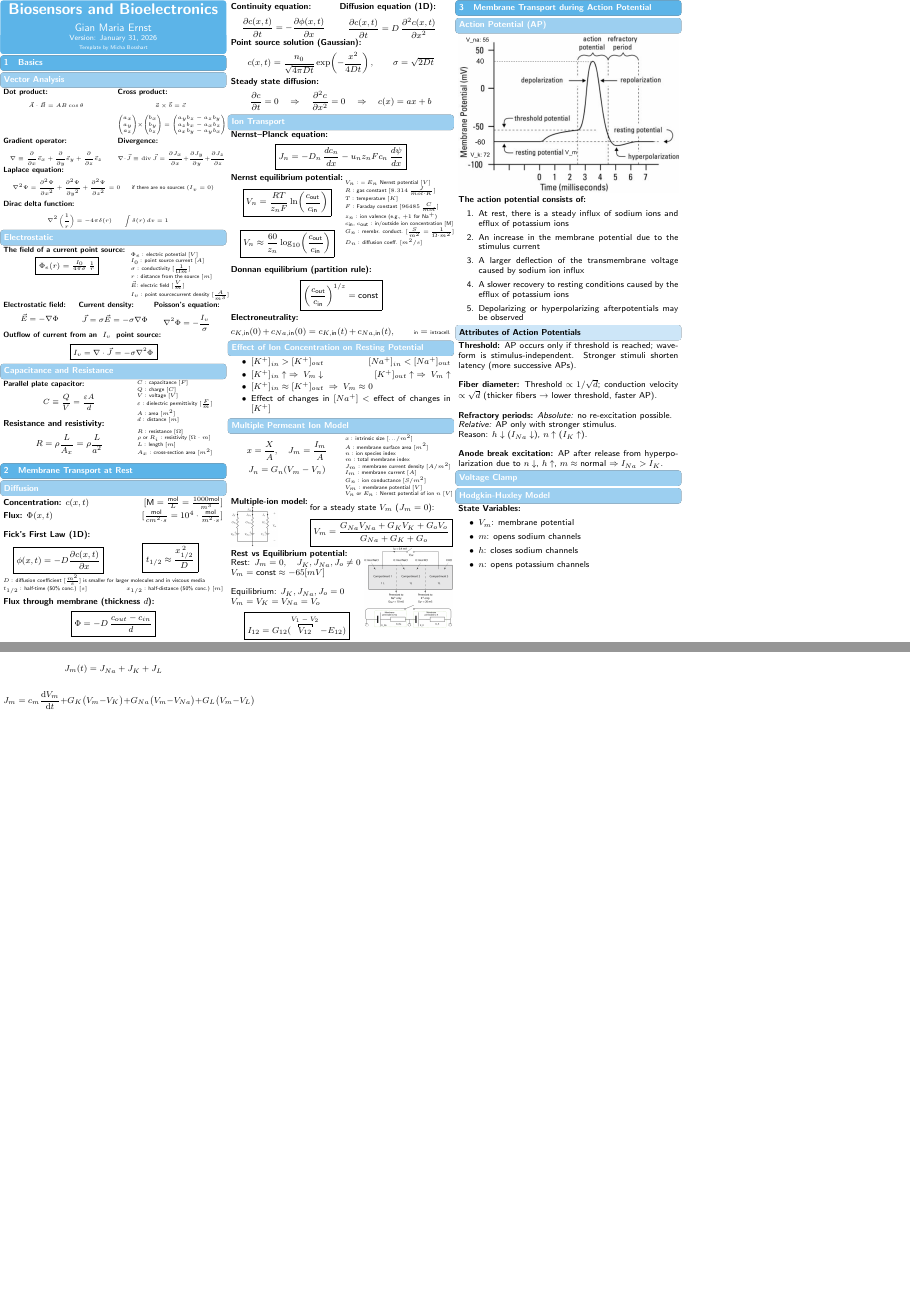
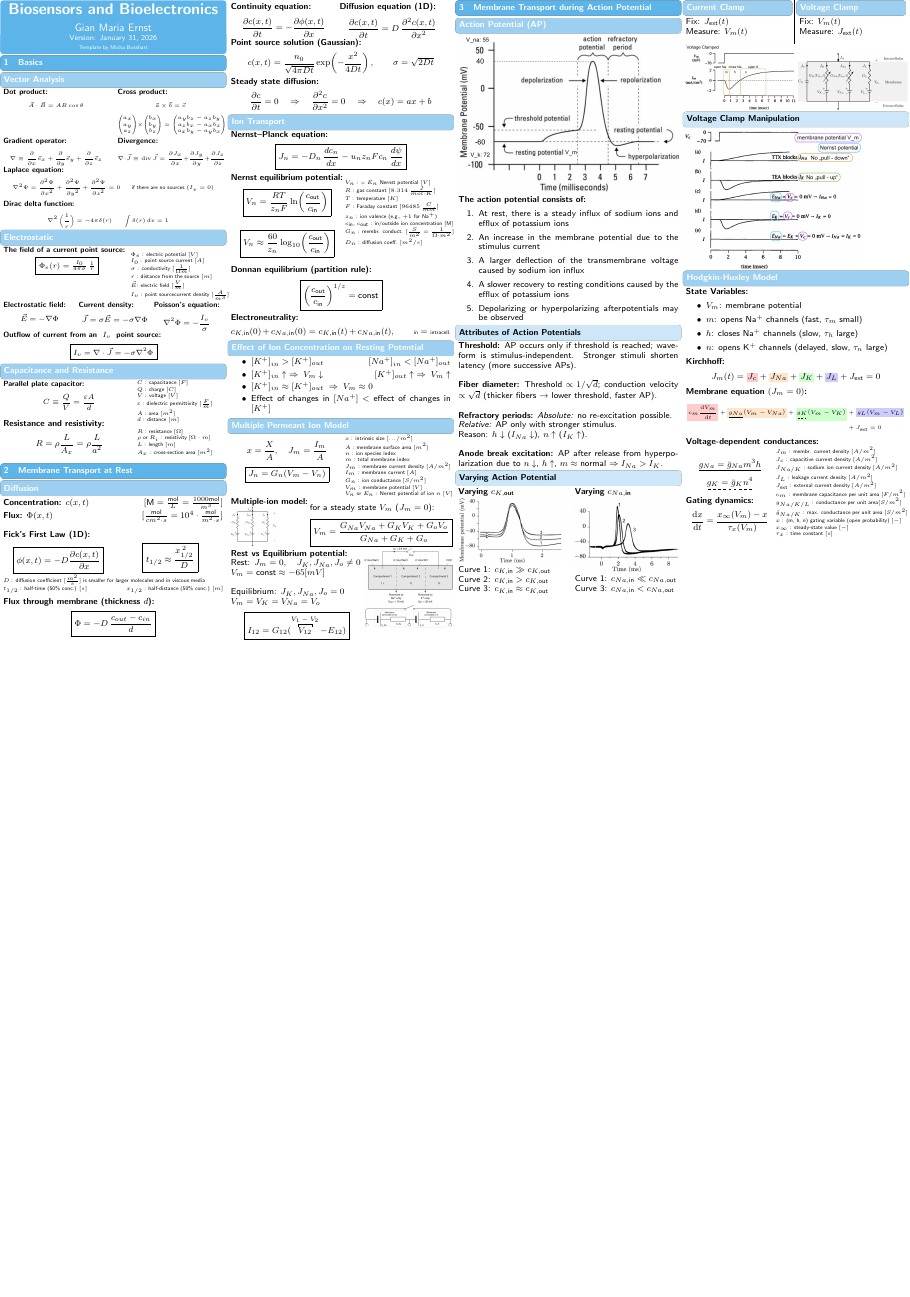
Before and after one commit to Skinny-King/Biosensors_ZF_ernstg, a LaTeX document (cheatsheet/main.tex, which reads cheatsheet/cheatsheet.cls, cheatsheet/src/3_membrane_transport_AP/3.1_AP.tex, cheatsheet/src/3_membrane_transport_AP/3.2_HH.tex): pages 1 and 2 of 2 before the commit and the whole page after it, the two joined at a grey line, the shorter picture padded with empty space. Compiled offline with pdfLaTeX.

Commit message:
HixliHuxley

```diff
--- a/cheatsheet/cheatsheet.cls
+++ b/cheatsheet/cheatsheet.cls
@@ -215,3 +215,7 @@
 \setlength{\textwidth}{597pt} % max 597pt
 \setlength{\textheight}{845pt} % max 845pt
 \RequirePackage[top=0.01cm, bottom=0.05cm, left=0.01cm, right=0.01cm]{geometry}
+
+% farbige unterstreichungen
+\newcommand{\cunder}[2]{\textcolor{#1}{\uline{#2}}}
+\newcommand{\highlight}[2]{%
--- a/cheatsheet/main.tex
+++ b/cheatsheet/main.tex
@@ -4,6 +4,8 @@
 \usepackage{empheq}
 \usepackage{pbox}
 \usepackage{booktabs}
+\usepackage[normalem]{ulem}
+\usepackage{xcolor}
 
 \doctitle{Biosensors and Bioelectronics}
 \author{Gian Maria Ernst \\ \vspace*{-0.2em}}
--- a/cheatsheet/src/3_membrane_transport_AP/3.1_AP.tex
+++ b/cheatsheet/src/3_membrane_transport_AP/3.1_AP.tex
@@ -31,4 +31,21 @@ AP after release from hyperpolarization due to
 \(n \downarrow\), \(h \uparrow\), \(m \approx \text{normal}\)
 \(\Rightarrow I_{Na} > I_K\).
 
-\subsection*{Voltage Clamp}
+\subsubsection*{Varying Action Potential}
+\begin{minipage}[t]{0.47\linewidth}
+\textbf{Varying $c_{K,\text{out}}$}\\
+\includegraphics[width=1\linewidth]{src/0_images/varying_AP_K.png}
+
+Curve 1: $c_{K,\text{in}} \gg c_{K,\text{out}}$ \\
+Curve 2: $c_{K,\text{in}} > c_{K,\text{out}}$ \\
+Curve 3: $c_{K,\text{in}} \approx c_{K,\text{out}}$
+\end{minipage}
+\hfill
+\begin{minipage}[t]{0.47\linewidth}
+\textbf{Varying $c_{Na,\text{in}}$}\\
+\includegraphics[width=1\linewidth]{src/0_images/varying_AP_NA.png}
+
+Curve 1: $c_{Na,\text{in}} \ll c_{Na,\text{out}}$ \\
+Curve 3: $c_{Na,\text{in}} < c_{Na,\text{out}}$
+\end{minipage}
+\vfill \null \columnbreak
--- a/cheatsheet/src/3_membrane_transport_AP/3.2_HH.tex
+++ /dev/null
@@ -1,20 +0,0 @@
-\subsection*{Hodgkin-Huxley Model}
-\textbf{State Variables:}
-\begin{itemize}
-    \item $V_m$: membrane potential
-	\item $m$: opens sodium channels
-	\item $h$: closes sodium channels
-	\item $n$: opens potassium channels
-\end{itemize}
-\newpage
-\[
-J_m(t)= J_{Na} + J_K + J_{L}
-\]
-
-\[
-J_m
-= c_m \frac{\mathrm{d}V_m}{\mathrm{d}t}
-+ G_K \bigl(V_m - V_K\bigr)
-+ G_{Na} \bigl(V_m - V_{Na}\bigr)
-+ G_L \bigl(V_m - V_L\bigr)
-\]
--- /dev/null
+++ b/cheatsheet/src/3_membrane_transport_AP/3.2_clamp.tex
@@ -0,0 +1,19 @@
+\begin{minipage}[t]{0.47\linewidth}
+	\subsection*{Current Clamp}
+	Fix: $J_{\text{ext}}(t)$\\
+	Measure: $V_m(t)$\\
+\end{minipage}
+\hspace{-4pt}
+\vrule width 0.6pt
+\hfill
+\begin{minipage}[t]{0.47\linewidth}
+	\subsection*{Voltage Clamp}
+	Fix: $V_m(t)$\\
+	Measure: $J_{\text{ext}}(t)$\\
+\end{minipage}
+
+\includegraphics[width=0.5\linewidth]{src/0_images/voltage_clamp.png}
+\includegraphics[width=0.5\linewidth]{src/0_images/circuit_membrane.png}
+
+\subsubsection*{Voltage Clamp Manipulation}
+\includegraphics[width=0.8\linewidth]{src/0_images/voltage_clamp_manipulation.png}
--- /dev/null
+++ b/cheatsheet/src/3_membrane_transport_AP/3.3_HH.tex
@@ -0,0 +1,60 @@
+\subsection*{Hodgkin-Huxley Model}
+\textbf{State Variables:}
+\begin{itemize}
+    \item $V_m$: membrane potential
+	\item $m$: opens Na$^+$ channels (fast, $\tau_{m}$ small)
+	\item $h$: closes Na$^+$ channels (slow, $\tau_{h}$ large)
+	\item $n$: opens K$^+$ channels (delayed, slow, $\tau_{n}$ large)
+\end{itemize}
+
+\textbf{Kirchhoff:}
+\[
+J_m(t)= \mhighlight{red}{J_c} + \mhighlight{orange}{J_{Na}} + \mhighlight{green}{J_K} + \mhighlight{blue}{J_{L}} + J_{\text{ext}} = 0
+\]
+
+\textbf{Membrane equation $(J_m = 0)$:}
+
+\begin {minipage}{1\linewidth}
+\tiny
+\[
+\begin{aligned}
+\mhighlight{red}{c_m \frac{\mathrm{d}V_m}{\mathrm{d}t}}
++ \mhighlight{orange}{\uline{g_{Na}} \bigl(V_m - V_{Na}\bigr)}
++ \mhighlight{green}{\dashuline{g_K} \bigl(V_m - V_K\bigr)}
+&+ \mhighlight{blue}{g_L \bigl(V_m - V_L\bigr)} \\
+&+ J_{\text{ext}} = 0
+\end{aligned}
+\]
+
+\vspace{0.5pt}
+\end{minipage}
+\textbf{Voltage-dependent conductances:}
+
+\begin{minipage}{0.4\linewidth}
+    \[
+    \uline{g_{Na} = \bar g_{Na} m^3 h}
+    \]
+    \[
+    \dashuline{g_K = \bar g_K n^4}
+    \]
+    \textbf{Gating dynamics:}
+    \[
+    \frac{\mathrm d x}{\mathrm d t}
+    = \frac{x_\infty(V_m) - x}{\tau_x(V_m)}
+    \]
+\end{minipage}
+\begin{minipage}{0.6\linewidth}
+    \tiny
+    \vspace{0pt}
+    $J_m$ : membr. current density $[A/m^2]$ \\
+    $J_c$ : capacitive current density $[A/m^2]$ \\
+    $J_{Na/K}$ : sodium ion current density $[A/m^2]$\\
+    $J_{L}$ : leakage current density $[A/m^2]$ \\
+    $J_{\text{ext}}$ : external current density $[A/m^2]$ \\
+    $c_m$ : membrane capacitance per unit area $[F/m^2]$\\
+    $g_{Na/K/L}$ : conductance per unit area$[S/m^2]$ \\
+    $\bar g_{Na/K}$ : max. conductance per unit area $[S/m^2]$\\
+    $x$ : (m, h, n) gating variable (open probability) $[-]$ \\
+    $x_\infty$ : steady-state value $[-]$ \\
+    $\tau_x$ : time constant $[s]$
+\end{minipage}
```
Also changed, not shown: cheatsheet/src/2_membrane_transport_rest/2.4_multiple_ion_model.tex (+2 -0 lines), cheatsheet/src/0_images/circuit_membrane.png (added), cheatsheet/src/0_images/varying_AP_K.png (added), cheatsheet/src/0_images/varying_AP_NA.png (added), cheatsheet/src/0_images/voltage_clamp.png (added), cheatsheet/src/0_images/voltage_clamp_manipulation.png (added), cheatsheet/cheatsheet.cls (8 more changed lines), cheatsheet/main.tex (3 more changed lines).
